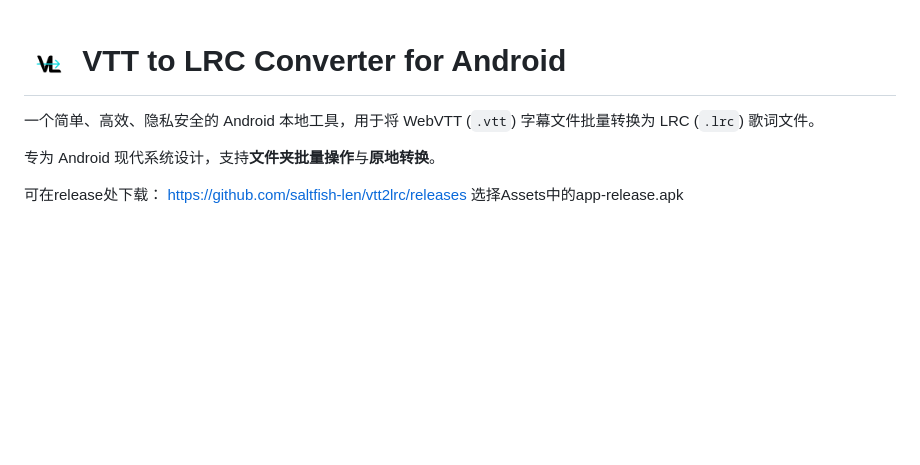
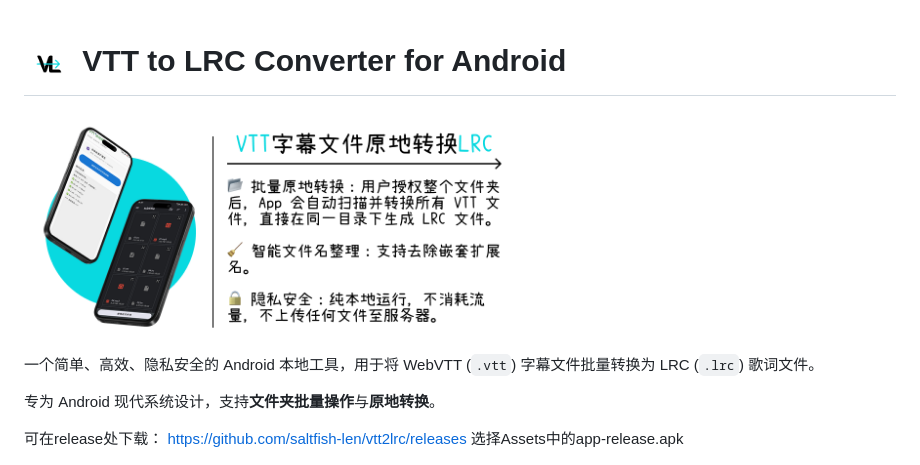
Before and after one commit to saltfish-len/vtt2lrc, a Markdown page: README.md, the part around the change. Rendered like a GitHub page; blank space fills up the shorter version.

Commit message:
Update README with title image and formatting
Add title image to README and improve formatting.

```diff
--- a/README.md
+++ b/README.md
@@ -1,6 +1,6 @@
 # <img src="docs/images/cover.png" width="50" /> VTT to LRC Converter for Android
 
-
+<img src="docs/images/TITLE.png" width="500" />
 
 一个简单、高效、隐私安全的 Android 本地工具，用于将 WebVTT (`.vtt`) 字幕文件批量转换为 LRC (`.lrc`) 歌词文件。
 
```
